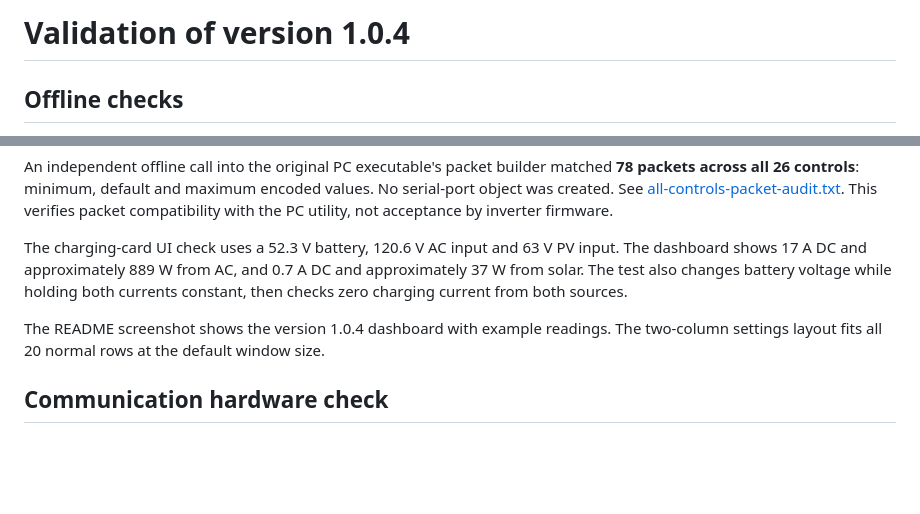
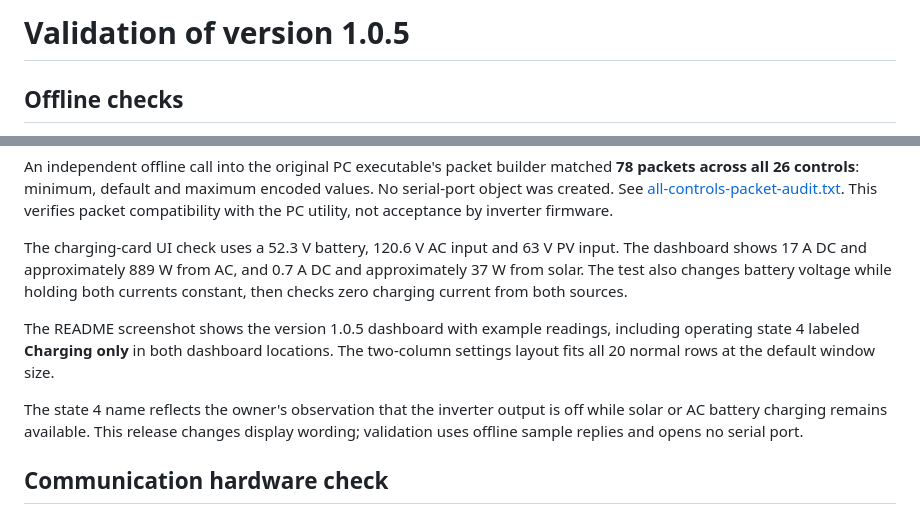
Before and after one commit to jxer/inverter-view, a Markdown page: docs/validation.md, 2 parts joined by grey strips. GitHub-like rendering; blank space fills up the shorter version.

```diff
--- a/docs/validation.md
+++ b/docs/validation.md
@@ -1,4 +1,4 @@
-# Validation of version 1.0.4
+# Validation of version 1.0.5
 
 ## Offline checks
 
@@ -10,7 +10,9 @@ An independent offline call into the original PC executable's packet builder mat
 
 The charging-card UI check uses a 52.3 V battery, 120.6 V AC input and 63 V PV input. The dashboard shows 17 A DC and approximately 889 W from AC, and 0.7 A DC and approximately 37 W from solar. The test also changes battery voltage while holding both currents constant, then checks zero charging current from both sources.
 
-The README screenshot shows the version 1.0.4 dashboard with example readings. The two-column settings layout fits all 20 normal rows at the default window size.
+The README screenshot shows the version 1.0.5 dashboard with example readings, including operating state 4 labeled **Charging only** in both dashboard locations. The two-column settings layout fits all 20 normal rows at the default window size.
+
+The state 4 name reflects the owner's observation that the inverter output is off while solar or AC battery charging remains available. This release changes display wording; validation uses offline sample replies and opens no serial port.
 
 ## Communication hardware check
 
```
Also changed, not shown: CHANGELOG.md (+6 -0 lines), README.md (+4 -2 lines), docs/images/dashboard-dark.jpg, 8 other files.
